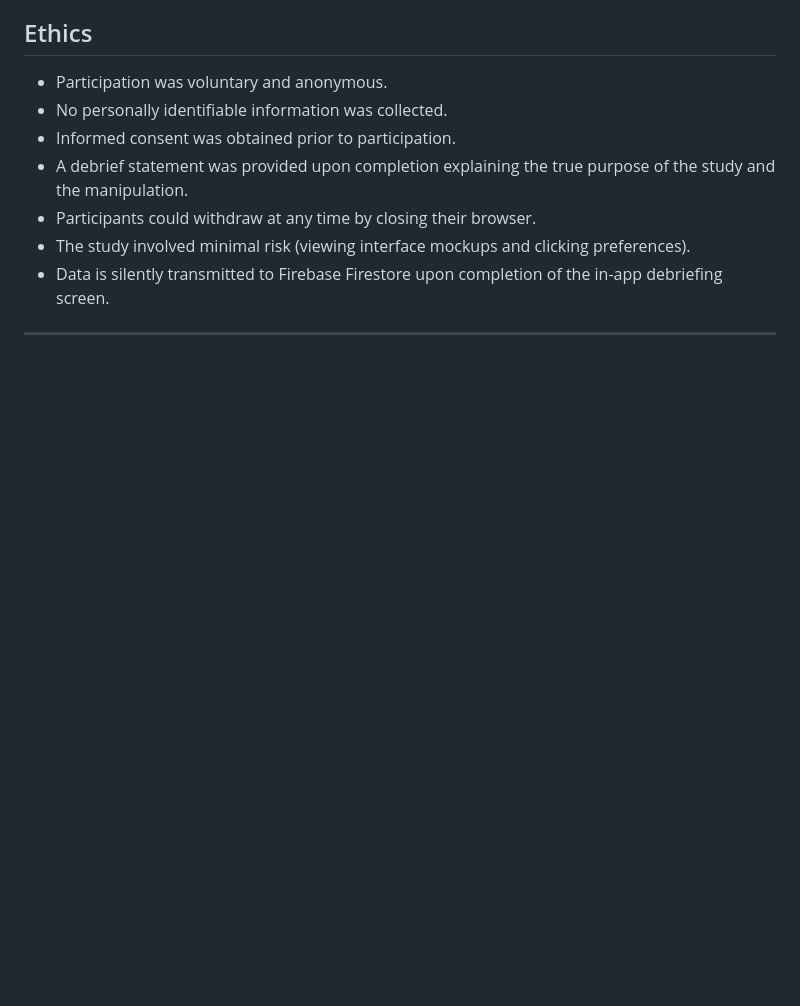
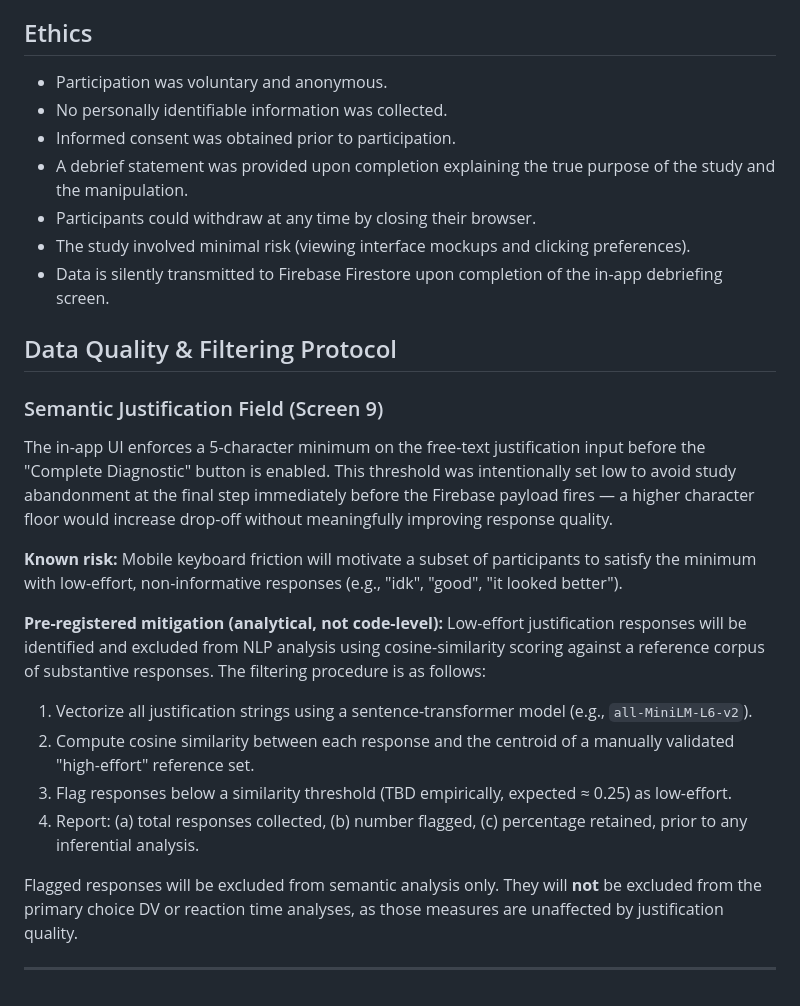
Before and after one commit to hashexplaindata/Conformity-experiment, a Markdown page: docs/METHODS.md, the part around the change. GitHub-like rendering; blank space fills up the shorter version.

```diff
--- a/docs/METHODS.md
+++ b/docs/METHODS.md
@@ -71,4 +71,21 @@ Each pair shared identical layout and functionality, differing only in a single
 - The study involved minimal risk (viewing interface mockups and clicking preferences).
 - Data is silently transmitted to Firebase Firestore upon completion of the in-app debriefing screen.
 
+## Data Quality & Filtering Protocol
+
+### Semantic Justification Field (Screen 9)
+
+The in-app UI enforces a 5-character minimum on the free-text justification input before the "Complete Diagnostic" button is enabled. This threshold was intentionally set low to avoid study abandonment at the final step immediately before the Firebase payload fires — a higher character floor would increase drop-off without meaningfully improving response quality.
+
+**Known risk:** Mobile keyboard friction will motivate a subset of participants to satisfy the minimum with low-effort, non-informative responses (e.g., "idk", "good", "it looked better").
+
+**Pre-registered mitigation (analytical, not code-level):** Low-effort justification responses will be identified and excluded from NLP analysis using cosine-similarity scoring against a reference corpus of substantive responses. The filtering procedure is as follows:
+
+1. Vectorize all justification strings using a sentence-transformer model (e.g., `all-MiniLM-L6-v2`).
+2. Compute cosine similarity between each response and the centroid of a manually validated "high-effort" reference set.
+3. Flag responses below a similarity threshold (TBD empirically, expected ≈ 0.25) as low-effort.
+4. Report: (a) total responses collected, (b) number flagged, (c) percentage retained, prior to any inferential analysis.
+
+Flagged responses will be excluded from semantic analysis only. They will **not** be excluded from the primary choice DV or reaction time analyses, as those measures are unaffected by justification quality.
+
 ---
```
